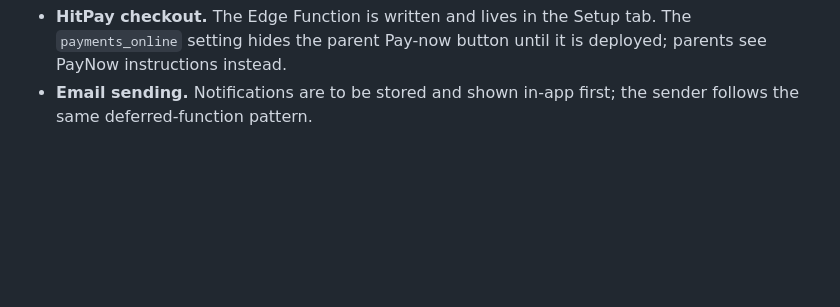
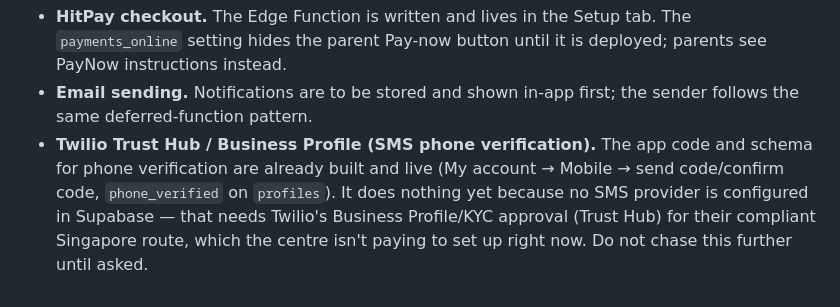
Before and after one commit to BellCurveClub-hub/DashboardSystem, a Markdown page: CLAUDE.md, the part around the change. Rendered like a GitHub page; blank space fills up the shorter version.

Commit message:
Note Twilio Trust Hub/Business Profile as deferred (not paying for it yet)

```diff
--- a/CLAUDE.md
+++ b/CLAUDE.md
@@ -210,3 +210,10 @@ student, but a tutor sign-up never lands as `tutor` directly.
   is deployed; parents see PayNow instructions instead.
 - **Email sending.** Notifications are to be stored and shown in-app first;
   the sender follows the same deferred-function pattern.
+- **Twilio Trust Hub / Business Profile (SMS phone verification).** The app
+  code and schema for phone verification are already built and live (My
+  account → Mobile → send code/confirm code, `phone_verified` on
+  `profiles`). It does nothing yet because no SMS provider is configured in
+  Supabase — that needs Twilio's Business Profile/KYC approval (Trust Hub)
+  for their compliant Singapore route, which the centre isn't paying to set
+  up right now. Do not chase this further until asked.
```
